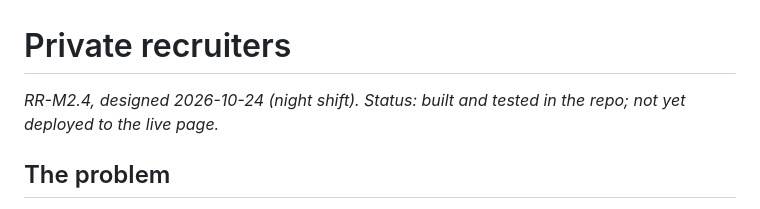
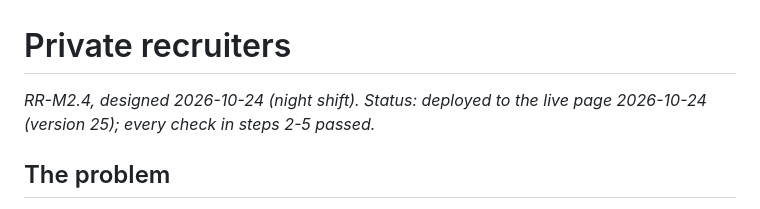
Before and after one commit to holroydchase-afk/Role-Radar, a Markdown page: docs/private-recruiters.md, the part around the change. Rendered like a GitHub page.

```diff
--- a/docs/private-recruiters.md
+++ b/docs/private-recruiters.md
@@ -1,6 +1,6 @@
 # Private recruiters
 
-_RR-M2.4, designed 2026-10-24 (night shift). Status: built and tested in the repo; not yet deployed to the live page._
+_RR-M2.4, designed 2026-10-24 (night shift). Status: deployed to the live page 2026-10-24 (version 25); every check in steps 2-5 passed._
 
 ## The problem
 
```
Also changed, not shown: HANDOFF.md (+3 -2 lines), docs/SETUP.md (+2 -2 lines).
